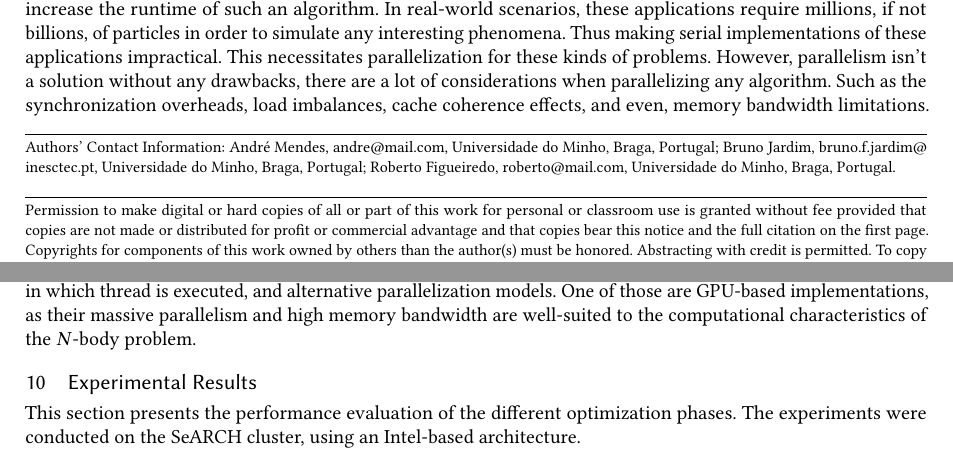
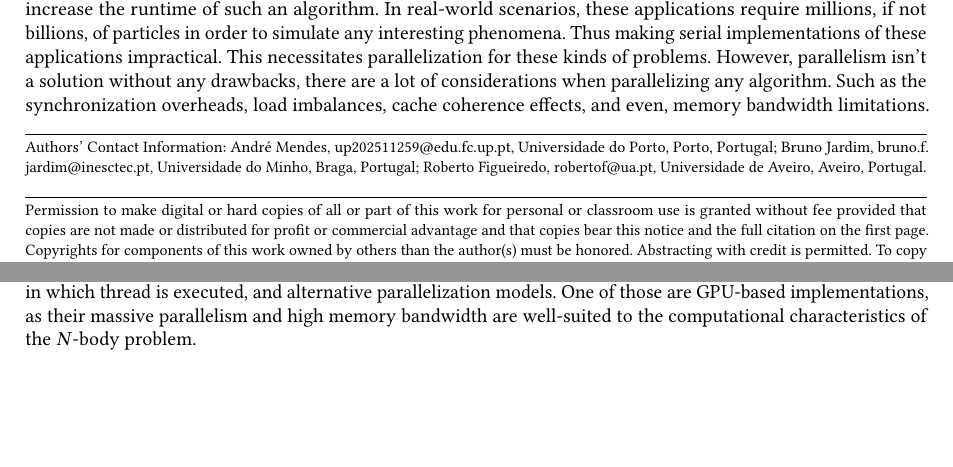
Before and after one commit to Bruno-F-Jardim/APC, a LaTeX paper (report/report.tex): two parts of pages 1 and 9 of 11 before the commit and two parts of pages 1 and 11 of 11 after it, joined at a grey line, cut so that both start at the same text, the shorter picture padded with empty space. Compiled offline with pdfLaTeX.

Commit message:
review needed

```diff
--- a/report/report.tex
+++ b/report/report.tex
@@ -9,10 +9,10 @@
 \title{On the parallelization of a N-body simulation}
 
 \author{André Mendes}
-\email{andre@mail.com}
+\email{up202511259@edu.fc.up.pt}
 \affiliation{
-  \institution{Universidade do Minho}
-  \city{Braga}
+  \institution{Universidade do Porto}
+  \city{Porto}
   \country{Portugal}
 }
 \author{Bruno Jardim}
@@ -23,10 +23,10 @@
   \country{Portugal}
 }
 \author{Roberto Figueiredo}
-\email{roberto@mail.com}
+\email{robertof@ua.pt}
 \affiliation{
-  \institution{Universidade do Minho}
-  \city{Braga}
+  \institution{Universidade de Aveiro}
+  \city{Aveiro}
   \country{Portugal}
 }
 
@@ -319,9 +312,3 @@ Our results suggest that the optimized implementations have a significant edge i
-We demonstrate that even relatively straightforward parallelization strategies can yield substantial performance boosts when combined with intelligent data layout and execution order. The work that was done provides a solid foundation for further exploration, including more advanced optimization techniques, such as specifying the cores in which thread is executed, and alternative parallelization models. One of those are GPU-based implementations, as their massive parallelism and high memory bandwidth are well-suited to the computational characteristics of the $N$-body problem.
-
-
-\section{Experimental Results}
-
-This section presents the performance evaluation of the different optimization phases. The experiments were conducted on the SeARCH cluster, using an Intel-based architecture.
 
 \subsection{Evaluation Metrics}
 
@@ -415,3 +408,8 @@ Table \ref{tab:phase4} presents the results for shared memory parallelism using
+We demonstrate that even relatively straightforward parallelization strategies can yield substantial performance boosts when combined with intelligent data layout and execution order. The work that was done provides a solid foundation for further exploration, including more advanced optimization techniques, such as specifying the cores in which thread is executed, and alternative parallelization models. One of those are GPU-based implementations, as their massive parallelism and high memory bandwidth are well-suited to the computational characteristics of the $N$-body problem.
+
+
+
+
 \bibliographystyle{plain}
 \bibliography{refs.bib}
 
```
Also changed, not shown: report/report.tex (27 more changed lines).
